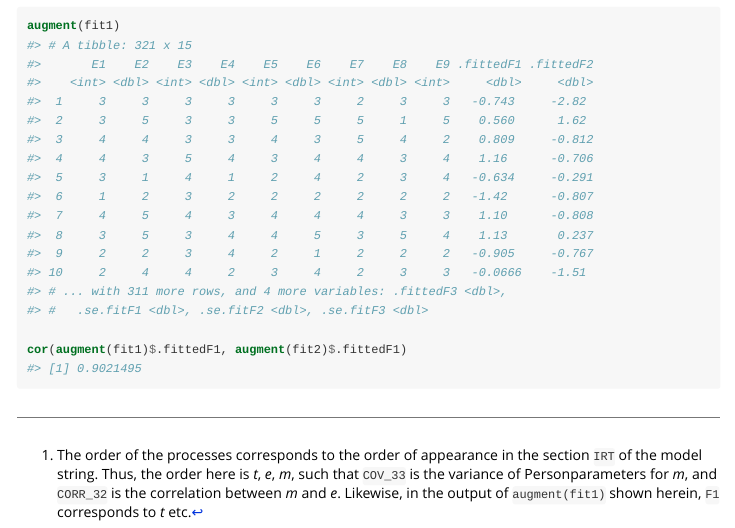
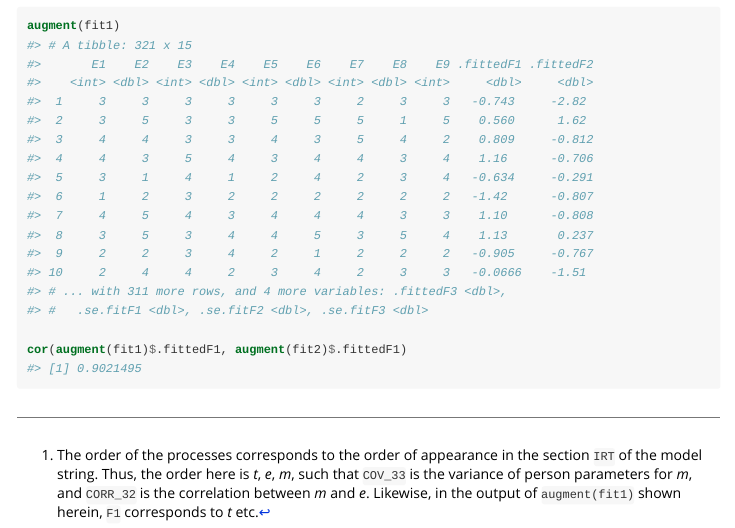
Before and after one commit to hplieninger/ItemResponseTrees, an R Markdown document (vignettes/ItemResponseTrees-Getting-started-with-IR-trees.Rmd): the page in a window 1100 px wide, from 4560 px down. The pictures show the output file doc/ItemResponseTrees-Getting-started-with-IR-trees.html that the author committed with the source, opened offline.

Commit message:
fix typo

````diff
--- a/vignettes/ItemResponseTrees-Getting-started-with-IR-trees.Rmd
+++ b/vignettes/ItemResponseTrees-Getting-started-with-IR-trees.Rmd
@@ -179,7 +179,9 @@ The parameter estimates are obtained via `tidy()`.
 For the IR-tree model, this returns a tibble with 66 rows (pertaining to the fixed and estimated parameters).
 Below, the nine threshold/difficulty parameters `t_E*.d` pertaining to parameter *t* are shown plus the threshold of pseudoitem `e_E1`.
 
-The latent variances, covariances, and correlations are shown below as well, and these show the typical pattern of a negative correlation between *e* and *m*.^[The order of the processes corresponds to the order of appearance in the section `IRT` of the model string. Thus, the order here is *t*, *e*, *m*, such that `COV_33` is the variance of Personparameters for *m*, and `CORR_32` is the correlation between *m* and *e*. Likewise, in the output of `augment(fit1)` shown herein, `F1` corresponds to *t* etc.]
+The latent variances, covariances, and correlations are shown below as well, and these show the typical pattern of a negative correlation between *e* and *m*.^[The order of the processes corresponds to the order of appearance in the section `IRT` of the model string.
+Thus, the order here is *t*, *e*, *m*, such that `COV_33` is the variance of person parameters for *m*, and `CORR_32` is the correlation between *m* and *e*.
+Likewise, in the output of `augment(fit1)` shown herein, `F1` corresponds to *t* etc.]
 
 ```{r}
 tidy(fit1, par_type = "difficulty")
````
Also changed, not shown: README.md, doc/ItemResponseTrees-Getting-started-with-IR-trees.html, 2 other files.
